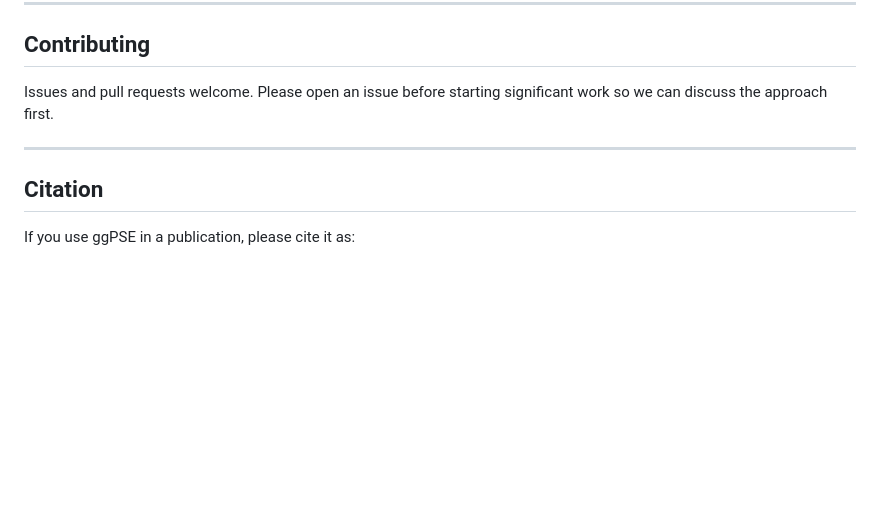
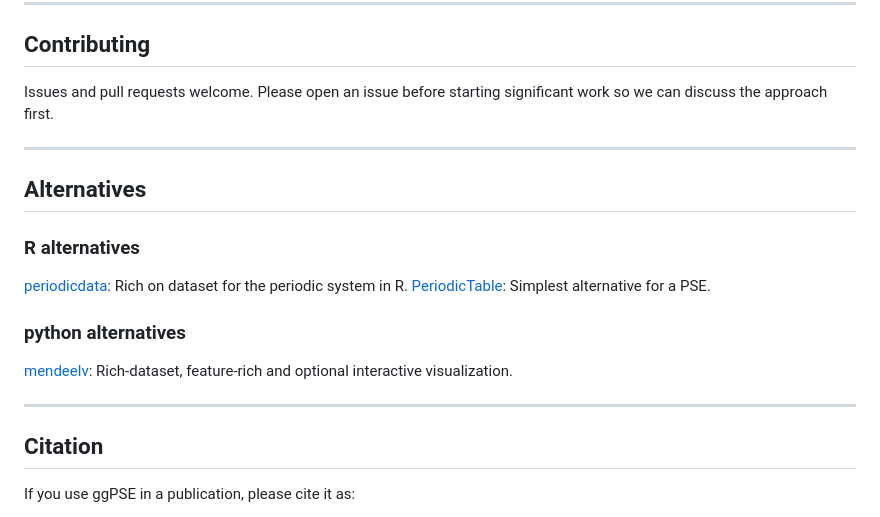
Before and after one commit to VJGeiger/ggPSE, a Markdown page: README.md, the part around the change. GitHub-like rendering; blank space fills up the shorter version.

Commit message:
added alternatives
updated the README to include alternative packages/libraries

```diff
--- a/README.md
+++ b/README.md
@@ -201,6 +201,18 @@ significant work so we can discuss the approach first.
 
 ---
 
+## Alternatives
+
+### R alternatives
+[periodicdata](https://github.com/solarchemist/periodicdata): Rich on dataset for the periodic system in R.
+[PeriodicTable](https://cran.r-project.org/web/packages/PeriodicTable/index.html): Simplest alternative for a PSE.
+
+### python alternatives
+[mendeelv](https://pypi.org/project/mendeleev/): Rich-dataset, feature-rich and optional interactive visualization.
+
+
+---
+
 ## Citation
 
 If you use ggPSE in a publication, please cite it as:
```
